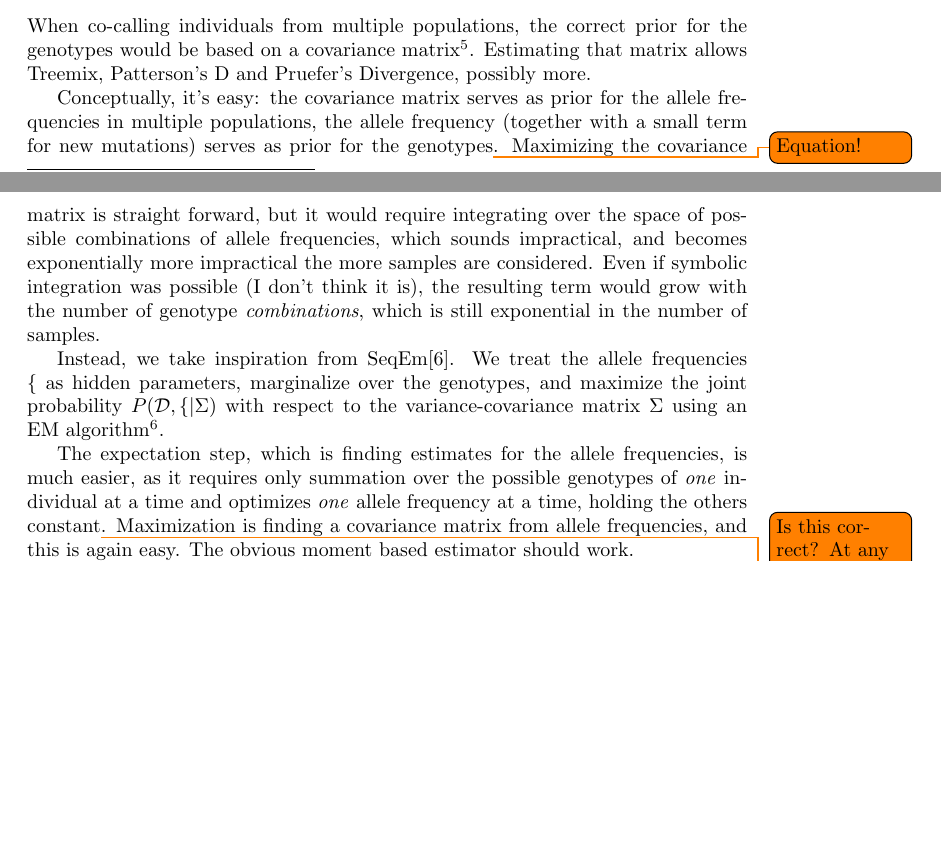
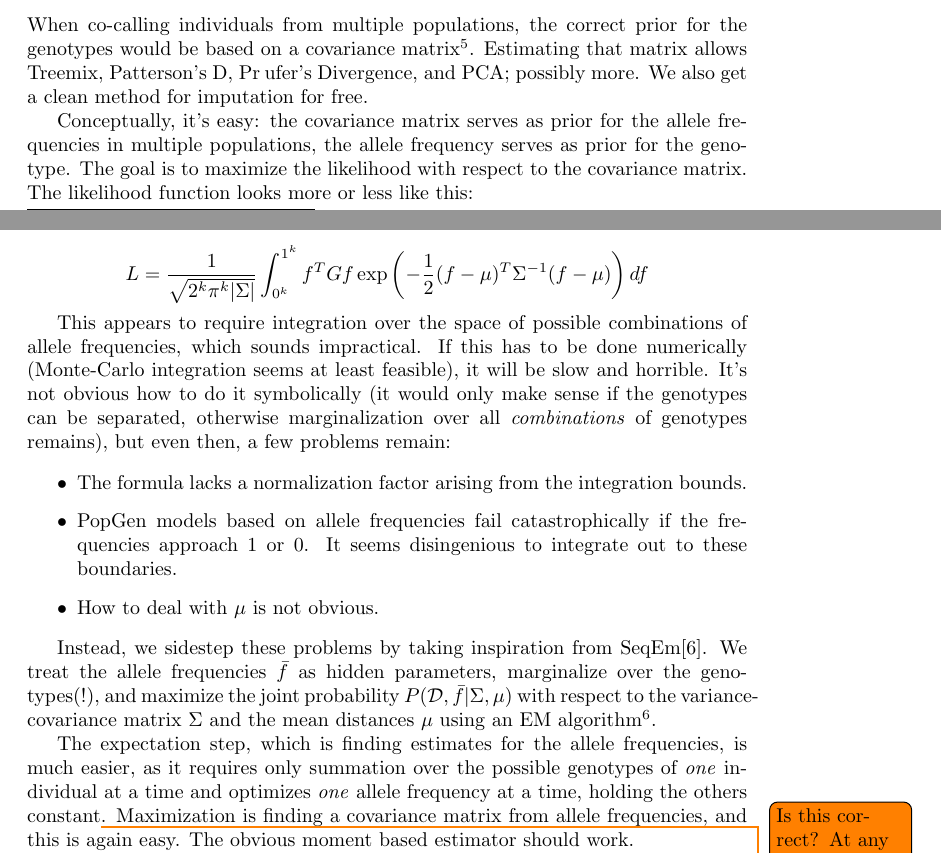
Before and after one commit to mpieva/biohazard, a LaTeX document (doc/genotyping.tex): two parts of pages 8 and 9 of 11 before the commit and two parts of pages 8 and 9 of 12 after it, joined at a grey line, cut so that both start at the same text, the shorter picture padded with empty space. Compiled offline with pdfLaTeX.

Commit message:
some notes about covarianve matrices

```diff
--- a/doc/genotyping.tex
+++ b/doc/genotyping.tex
@@ -8,6 +8,8 @@
 \newcommandx{\idea}[2][1=]{\todo[nolist,noline,inline,linecolor=blue,backgroundcolor=blue!25,bordercolor=blue,#1]{#2}}
 \newcommandx{\oops}[2][1=]{\todo[nolist,noline,inline,linecolor=yellow,backgroundcolor=yellow!25,bordercolor=yellow,#1]{#2}}
 \newcommandx{\result}[2][1=]{\todo[nolist,noline,inline,linecolor=green,backgroundcolor=green!25,bordercolor=green,#1]{#2}}
+
+\newcommand{\argmax}{\operatornamewithlimits{arg\,max}}
 
 \title{Deamination Aware Genotype Calling}
 \author{Udo Stenzel}
@@ -528,26 +530,42 @@ contamination rate\todo{Try and confirm}.
 When co-calling individuals from multiple populations, the correct prior
 for the genotypes would be based on a covariance matrix\footnote{We
 restrict to site-by-site analysis and a couple more simplifying
-assumptions.}.  Estimating
-that matrix allows Treemix, Patterson's~D and Pruefer's Divergence,
-possibly more.  % And the replacement for TreeMix is "Blandskog" (==
-                % mixed forest)
+assumptions.}.  Estimating that matrix allows Treemix, Patterson's~D,
+Pr\:ufer's Divergence, and PCA; possibly more.   We also get a clean
+method for imputation for free.
+% And the replacement for TreeMix is "Blandskog" (== mixed forest)
 
 Conceptually, it's easy:  the covariance matrix serves as prior for the
-allele frequencies in multiple populations, the allele frequency
-(together with a small term for new mutations) serves as prior for the
-genotypes\todo{Equation!}.  Maximizing the covariance matrix is
-straight forward, but it would require integrating over the space of
-possible combinations of allele frequencies, which sounds impractical,
-and becomes exponentially more impractical the more samples are considered.  Even if
-symbolic integration was possible (I don't think it is), the resulting
-term would grow with the number of genotype \emph{combinations}, which
-is still exponential in the number of samples.
+allele frequencies in multiple populations, the allele frequency serves
+as prior for the genotype.  The goal is to maximize the likelihood with
+respect to the covariance matrix.  The likelihood function looks more or
+less like this:
 
-Instead, we take inspiration from SeqEm\cite{seqem}.  We treat the
-allele frequencies $\mathcal{f}$ as hidden parameters, marginalize over
-the genotypes, and maximize the joint probability $P(\mathcal{D},
-\mathcal{f} | \Sigma)$ with respect to the variance-covariance matrix
-$\Sigma$ using an EM algorithm\footnote{Effectively, we estimate the
-allele frequency at every position for every sample.  Literally, this is of course
-impossible, but in aggregate makes sense for populations.}.
+\begin{equation*}
+L = \frac{1}{\sqrt{2^k \pi^k |\Sigma|}} \int_{0^k}^{1^k} f^T G f
+    \exp \left( -\frac{1}{2}(f-\mu)^T \Sigma^{-1} (f-\mu) \right) df
+\end{equation*}
+
+This appears to require integration over the space of possible
+combinations of allele frequencies, which sounds impractical.  If this
+has to be done numerically (Monte-Carlo integration seems at least
+feasible), it will be slow and horrible.  It's not obvious how to do it
+symbolically (it would only make sense if the genotypes can be
+separated, otherwise marginalization over all \emph{combinations} of
+genotypes remains), but even then, a few problems remain:
+
+\begin{itemize}
+\item The formula lacks a normalization factor arising from the
+integration bounds.
+\item PopGen models based on allele frequencies fail catastrophically if
+the frequencies approach 1 or 0.  It seems disingenious to integrate out
+to these boundaries.
+\item How to deal with $\mu$ is not obvious.
+\end{itemize}
+
+Instead, we sidestep these problems by taking inspiration from
+SeqEm\cite{seqem}.  We treat the allele frequencies $\bar{f}$ as
+hidden parameters, marginalize over the genotypes(!), and maximize the
+joint probability $P(\mathcal{D}, \bar{f} | \Sigma, \mu)$ with
+respect to the variance-covariance matrix $\Sigma$ and the mean
+distances $\mu$ using an EM algorithm\footnote{Effectively, we estimate
```
Also changed, not shown: doc/genotyping.tex (50 more changed lines).
